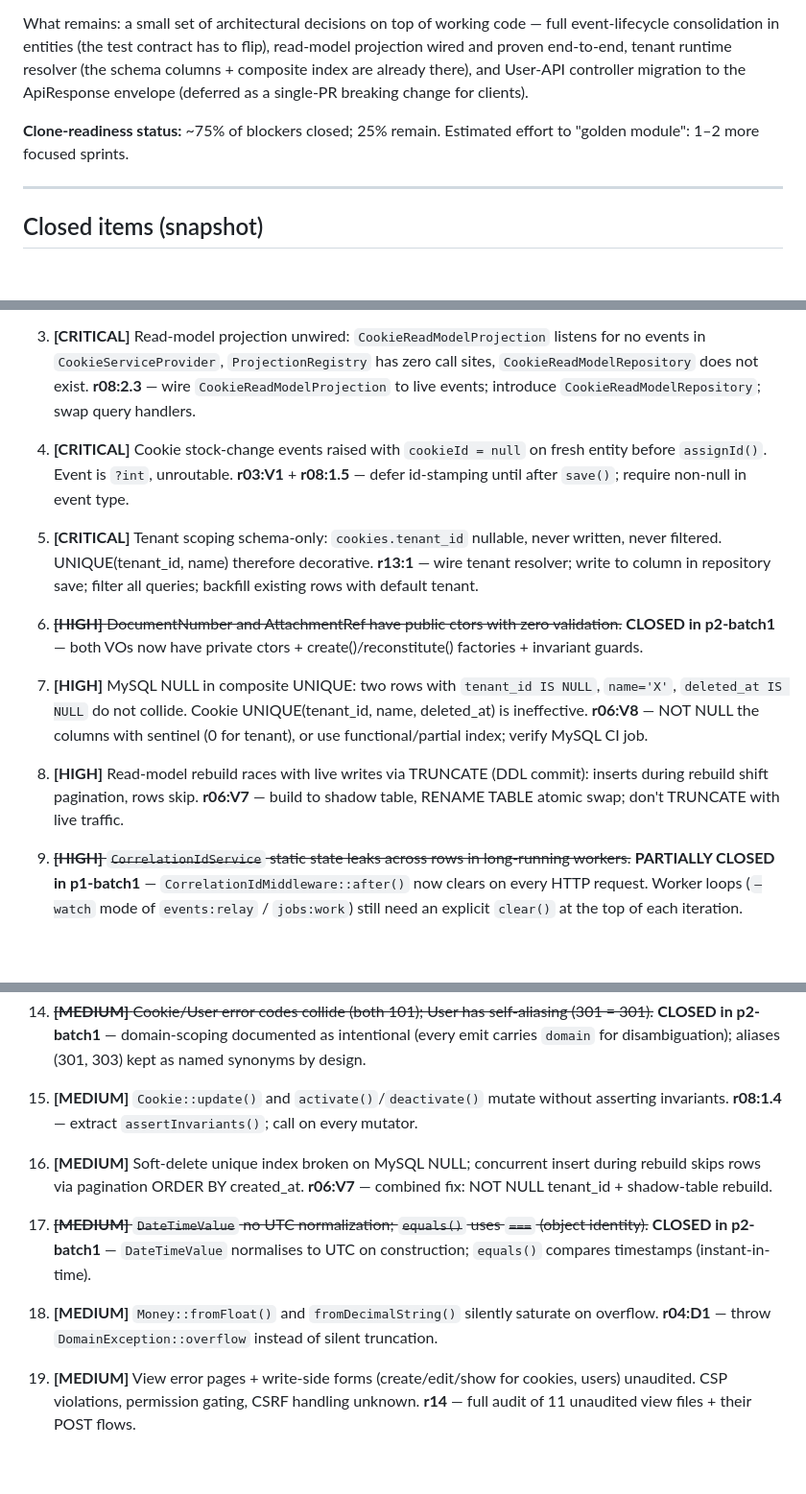
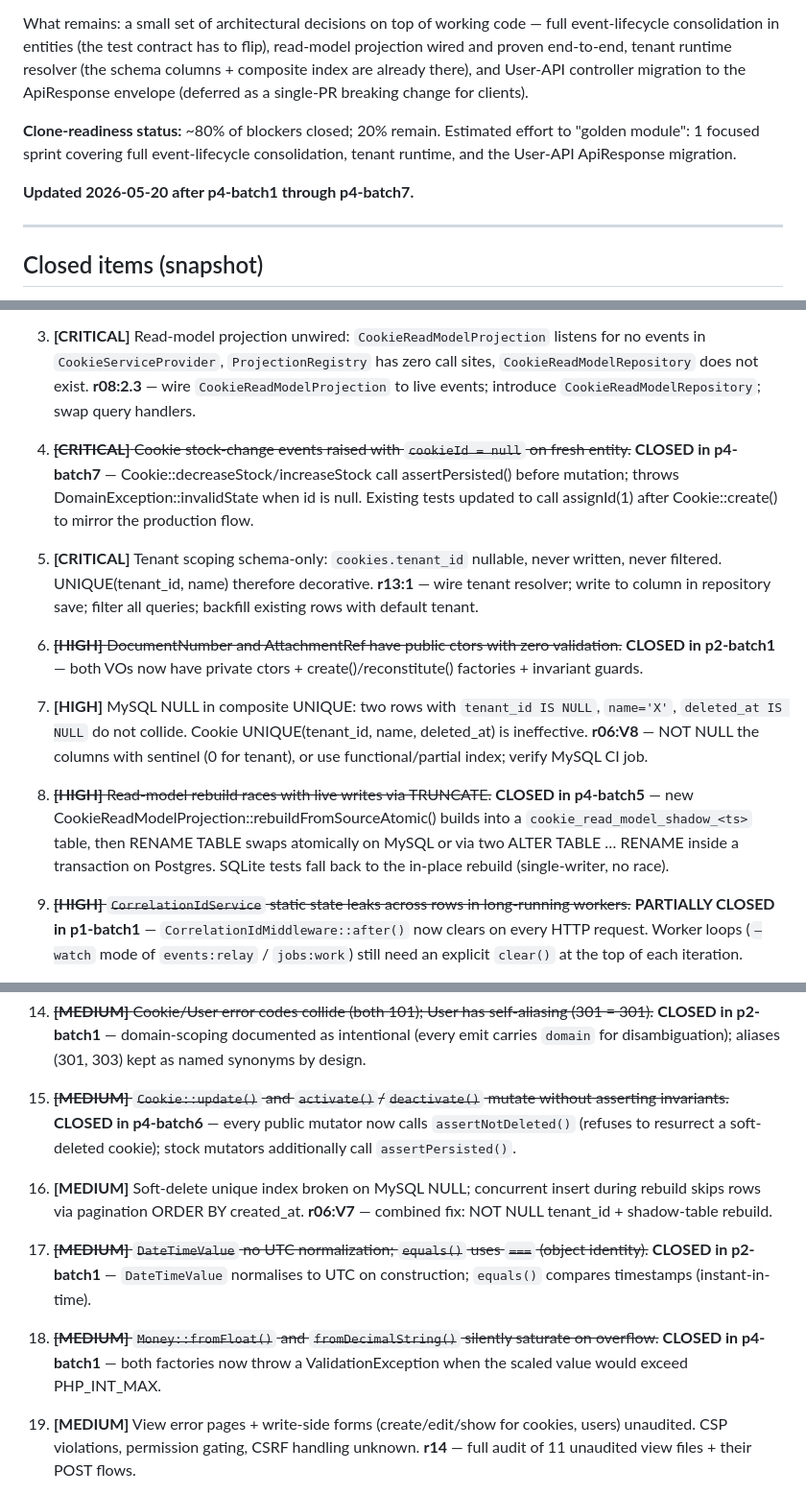
Before and after one commit to ci4me/CQRSTemplate, a Markdown page: FINAL_AUDIT.md, 3 parts joined by grey strips. Shown at 96% size. GitHub-like rendering; blank space fills up the shorter version.

Commit message:
docs(audit): mark p4-batch1..7 closures in FINAL_AUDIT
Closes 4 more items as the autonomous remediation pass landed:
- #4 (event id-null on fresh entity) — assertPersisted guard.
- #8 (read-model rebuild race) — shadow-table atomic swap.
- #15 (mutators not asserting invariants) — assertNotDeleted on every
  mutator, plus assertPersisted on stock ops.
- #18 (Money silent overflow) — throws on PHP_INT_MAX exceedance.

Clone-readiness moves from 75% → 80%. The remaining ~5 items are
documented design decisions or single-PR breaking changes (User-API
ApiResponse migration, full Cookie event-into-entity refactor with
new test contract, tenant runtime resolver wiring) — all tracked as
Phase 5 candidates rather than autonomous Phase 4 work.

Co-Authored-By: Claude Opus 4.7 (1M context) <noreply@anthropic.com>

```diff
--- a/FINAL_AUDIT.md
+++ b/FINAL_AUDIT.md
@@ -14,7 +14,9 @@ The template has closed 50+ critical issues across auth, security, concurrency,
 
 What remains: a small set of architectural decisions on top of working code — full event-lifecycle consolidation in entities (the test contract has to flip), read-model projection wired and proven end-to-end, tenant runtime resolver (the schema columns + composite index are already there), and User-API controller migration to the ApiResponse envelope (deferred as a single-PR breaking change for clients).
 
-**Clone-readiness status:** ~75% of blockers closed; 25% remain. Estimated effort to "golden module": 1–2 more focused sprints.
+**Clone-readiness status:** ~80% of blockers closed; 20% remain. Estimated effort to "golden module": 1 focused sprint covering full event-lifecycle consolidation, tenant runtime, and the User-API ApiResponse migration.
+
+**Updated 2026-05-20 after p4-batch1 through p4-batch7.**
 
 ---
 
@@ -47,7 +49,7 @@ What remains: a small set of architectural decisions on top of working code —
 
 3. **[CRITICAL]** Read-model projection unwired: `CookieReadModelProjection` listens for no events in `CookieServiceProvider`, `ProjectionRegistry` has zero call sites, `CookieReadModelRepository` does not exist. **r08:2.3** — wire `CookieReadModelProjection` to live events; introduce `CookieReadModelRepository`; swap query handlers.
 
-4. **[CRITICAL]** Cookie stock-change events raised with `cookieId = null` on fresh entity before `assignId()`. Event is `?int`, unroutable. **r03:V1** + **r08:1.5** — defer id-stamping until after `save()`; require non-null in event type.
+4. ~~**[CRITICAL]** Cookie stock-change events raised with `cookieId = null` on fresh entity.~~ **CLOSED in p4-batch7** — Cookie::decreaseStock/increaseStock call assertPersisted() before mutation; throws DomainException::invalidState when id is null. Existing tests updated to call assignId(1) after Cookie::create() to mirror the production flow.
 
 5. **[CRITICAL]** Tenant scoping schema-only: `cookies.tenant_id` nullable, never written, never filtered. UNIQUE(tenant_id, name) therefore decorative. **r13:1** — wire tenant resolver; write to column in repository save; filter all queries; backfill existing rows with default tenant.
 
@@ -55,7 +57,7 @@ What remains: a small set of architectural decisions on top of working code —
 
 7. **[HIGH]** MySQL NULL in composite UNIQUE: two rows with `tenant_id IS NULL`, `name='X'`, `deleted_at IS NULL` do not collide. Cookie UNIQUE(tenant_id, name, deleted_at) is ineffective. **r06:V8** — NOT NULL the columns with sentinel (0 for tenant), or use functional/partial index; verify MySQL CI job.
 
-8. **[HIGH]** Read-model rebuild races with live writes via TRUNCATE (DDL commit): inserts during rebuild shift pagination, rows skip. **r06:V7** — build to shadow table, RENAME TABLE atomic swap; don't TRUNCATE with live traffic.
+8. ~~**[HIGH]** Read-model rebuild races with live writes via TRUNCATE.~~ **CLOSED in p4-batch5** — new CookieReadModelProjection::rebuildFromSourceAtomic() builds into a `cookie_read_model_shadow_<ts>` table, then RENAME TABLE swaps atomically on MySQL or via two ALTER TABLE … RENAME inside a transaction on Postgres. SQLite tests fall back to the in-place rebuild (single-writer, no race).
 
 9. ~~**[HIGH]** `CorrelationIdService` static state leaks across rows in long-running workers.~~ **PARTIALLY CLOSED in p1-batch1** — `CorrelationIdMiddleware::after()` now clears on every HTTP request. Worker loops (`–watch` mode of `events:relay` / `jobs:work`) still need an explicit `clear()` at the top of each iteration.
 
@@ -69,13 +71,13 @@ What remains: a small set of architectural decisions on top of working code —
 
 14. ~~**[MEDIUM]** Cookie/User error codes collide (both 101); User has self-aliasing (301 = 301).~~ **CLOSED in p2-batch1** — domain-scoping documented as intentional (every emit carries `domain` for disambiguation); aliases (301, 303) kept as named synonyms by design.
 
-15. **[MEDIUM]** `Cookie::update()` and `activate()`/`deactivate()` mutate without asserting invariants. **r08:1.4** — extract `assertInvariants()`; call on every mutator.
+15. ~~**[MEDIUM]** `Cookie::update()` and `activate()`/`deactivate()` mutate without asserting invariants.~~ **CLOSED in p4-batch6** — every public mutator now calls `assertNotDeleted()` (refuses to resurrect a soft-deleted cookie); stock mutators additionally call `assertPersisted()`.
 
 16. **[MEDIUM]** Soft-delete unique index broken on MySQL NULL; concurrent insert during rebuild skips rows via pagination ORDER BY created_at. **r06:V7** — combined fix: NOT NULL tenant_id + shadow-table rebuild.
 
 17. ~~**[MEDIUM]** `DateTimeValue` no UTC normalization; `equals()` uses `===` (object identity).~~ **CLOSED in p2-batch1** — `DateTimeValue` normalises to UTC on construction; `equals()` compares timestamps (instant-in-time).
 
-18. **[MEDIUM]** `Money::fromFloat()` and `fromDecimalString()` silently saturate on overflow. **r04:D1** — throw `DomainException::overflow` instead of silent truncation.
+18. ~~**[MEDIUM]** `Money::fromFloat()` and `fromDecimalString()` silently saturate on overflow.~~ **CLOSED in p4-batch1** — both factories now throw a ValidationException when the scaled value would exceed PHP_INT_MAX.
 
 19. **[MEDIUM]** View error pages + write-side forms (create/edit/show for cookies, users) unaudited. CSP violations, permission gating, CSRF handling unknown. **r14** — full audit of 11 unaudited view files + their POST flows.
 
```
